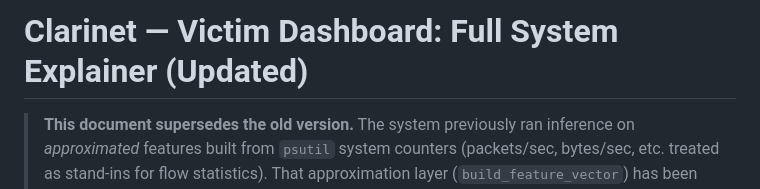
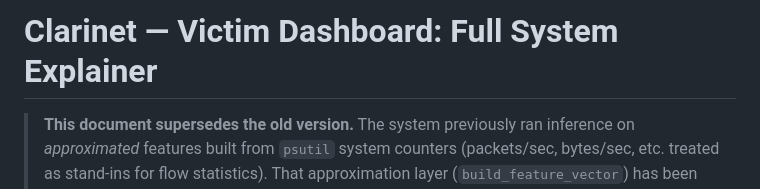
Before and after one commit to SumanPete01/Clarinet, a Markdown page: system_explainer.md, the part around one of its changes. Drawn GitHub-style.

Commit message:
Revise document title and update system explanation
Updated the title and clarified the system's functionality regarding real packet capture and flow reconstruction.

```diff
--- a/system_explainer.md
+++ b/system_explainer.md
@@ -1,4 +1,4 @@
-# Clarinet — Victim Dashboard: Full System Explainer (Updated)
+# Clarinet — Victim Dashboard: Full System Explainer
 
 > **This document supersedes the old version.** The system previously ran inference on *approximated* features built from `psutil` system counters (packets/sec, bytes/sec, etc. treated as stand-ins for flow statistics). That approximation layer (`build_feature_vector`) has been **removed**. The system now captures **real packets off the wire**, reconstructs **real network flows** with CICFlowMeter, and runs the transformer on the **real 58 CICIDS-style features** computed from that traffic. What follows describes the system as it actually works today.
 
```
Also changed, not shown: other parts of system_explainer.md (+1 -1 lines).
